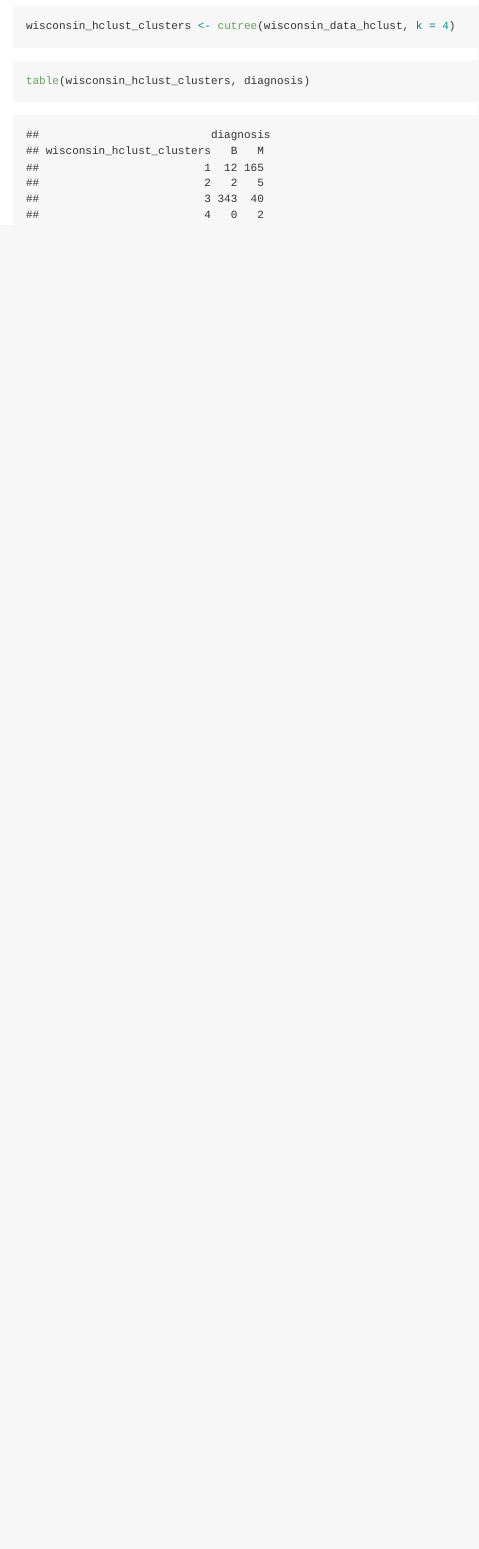
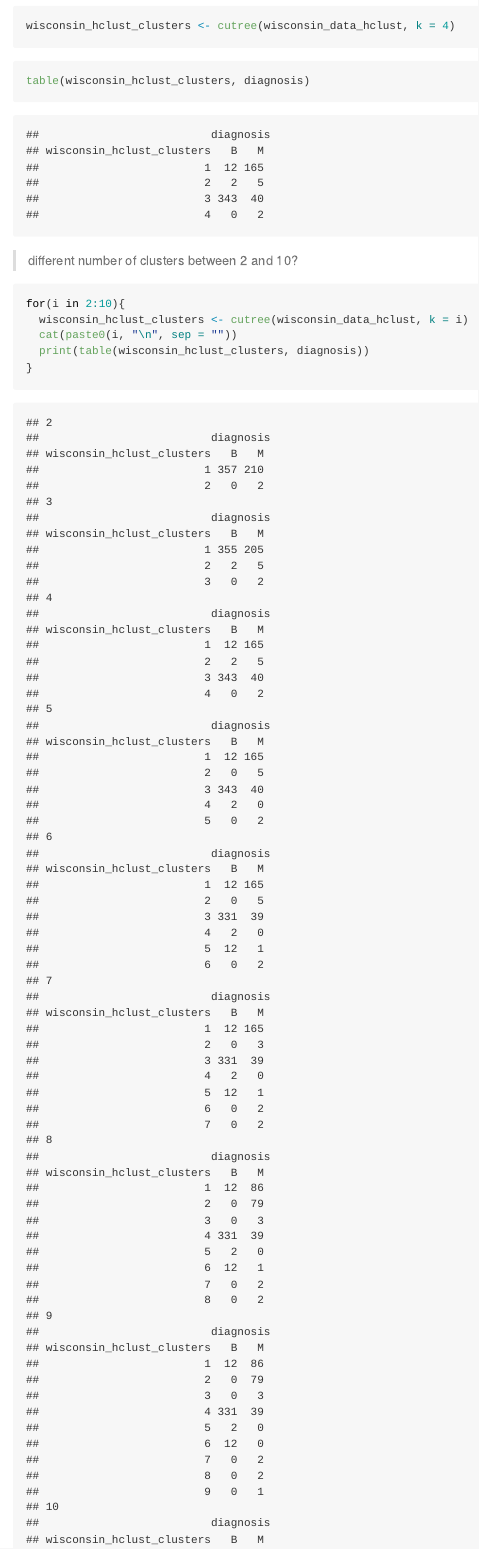
Before and after one commit to jpsco5890/bggn_213, an R Markdown document (class_09-mini_project/lab_09-Reddan.Rmd): the page in a window 1100 px wide, from 10920 px down. The pictures show the output file class_09-mini_project/lab_09-Reddan.md that the author committed with the source, drawn offline in the style of GitHub; long lines of code are wrapped.

Commit message:
Search for best clustering parameters and knit GitHub document (v2).

````diff
--- a/class_09-mini_project/lab_09-Reddan.Rmd
+++ b/class_09-mini_project/lab_09-Reddan.Rmd
@@ -234,3 +234,14 @@ wisconsin_hclust_clusters <- cutree(wisconsin_data_hclust, k = 4)
 ```{r}
 table(wisconsin_hclust_clusters, diagnosis)
 ```
+
+>[Q12]: Can you find a better cluster vs diagnoses match by cutting into a
+different number of clusters between 2 and 10?
+
+```{r}
+for(i in 2:10){
+  wisconsin_hclust_clusters <- cutree(wisconsin_data_hclust, k = i)
+  cat(paste0(i, "\n", sep = ""))
+  print(table(wisconsin_hclust_clusters, diagnosis))
+}
+```
````
Also changed, not shown: class_09-mini_project/lab_09-Reddan.md.
